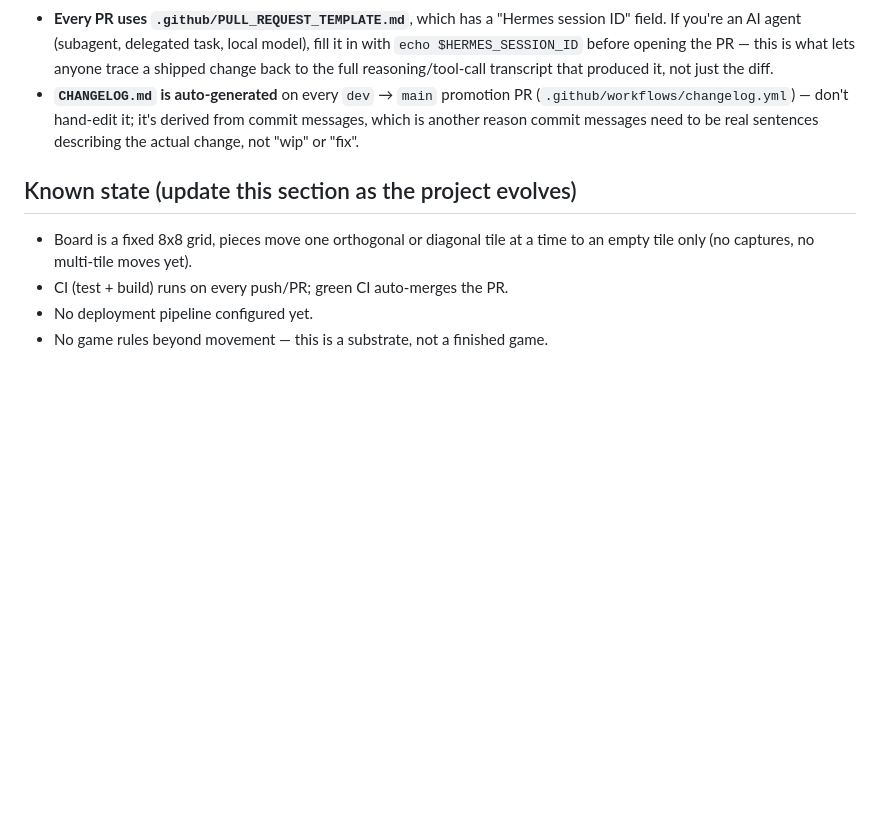
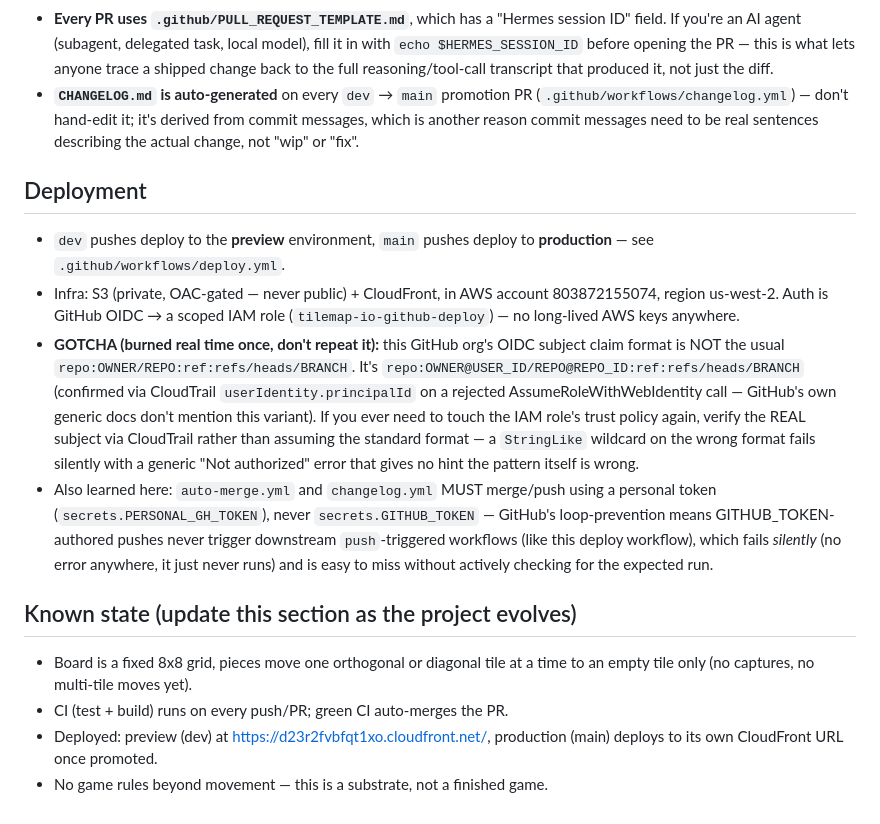
Before and after one commit to hspycher/tilemap-io, a Markdown page: AGENTS.md, the part around the change. GitHub-like rendering; blank space fills up the shorter version.

Commit message:
Document AWS deployment setup, OIDC gotcha, and token-type lesson in AGENTS.md

```diff
--- a/AGENTS.md
+++ b/AGENTS.md
@@ -59,10 +59,34 @@ review step** in between. This means:
   from commit messages, which is another reason commit messages need to be
   real sentences describing the actual change, not "wip" or "fix".
 
+## Deployment
+
+- `dev` pushes deploy to the **preview** environment, `main` pushes deploy
+  to **production** — see `.github/workflows/deploy.yml`.
+- Infra: S3 (private, OAC-gated — never public) + CloudFront, in AWS account
+  803872155074, region us-west-2. Auth is GitHub OIDC → a scoped IAM role
+  (`tilemap-io-github-deploy`) — no long-lived AWS keys anywhere.
+- **GOTCHA (burned real time once, don't repeat it):** this GitHub org's
+  OIDC subject claim format is NOT the usual `repo:OWNER/REPO:ref:refs/heads/BRANCH`.
+  It's `repo:OWNER@USER_ID/REPO@REPO_ID:ref:refs/heads/BRANCH` (confirmed via
+  CloudTrail `userIdentity.principalId` on a rejected AssumeRoleWithWebIdentity
+  call — GitHub's own generic docs don't mention this variant). If you ever
+  need to touch the IAM role's trust policy again, verify the REAL subject
+  via CloudTrail rather than assuming the standard format — a `StringLike`
+  wildcard on the wrong format fails silently with a generic "Not authorized"
+  error that gives no hint the pattern itself is wrong.
+- Also learned here: `auto-merge.yml` and `changelog.yml` MUST merge/push
+  using a personal token (`secrets.PERSONAL_GH_TOKEN`), never
+  `secrets.GITHUB_TOKEN` — GitHub's loop-prevention means GITHUB_TOKEN-authored
+  pushes never trigger downstream `push`-triggered workflows (like this
+  deploy workflow), which fails *silently* (no error anywhere, it just never
+  runs) and is easy to miss without actively checking for the expected run.
+
 ## Known state (update this section as the project evolves)
 
 - Board is a fixed 8x8 grid, pieces move one orthogonal or diagonal tile at a
   time to an empty tile only (no captures, no multi-tile moves yet).
 - CI (test + build) runs on every push/PR; green CI auto-merges the PR.
-- No deployment pipeline configured yet.
+- Deployed: preview (dev) at https://d23r2fvbfqt1xo.cloudfront.net/,
+  production (main) deploys to its own CloudFront URL once promoted.
 - No game rules beyond movement — this is a substrate, not a finished game.
```
